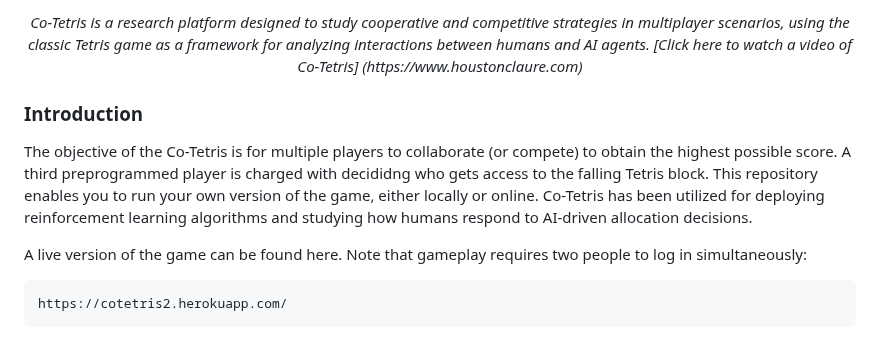
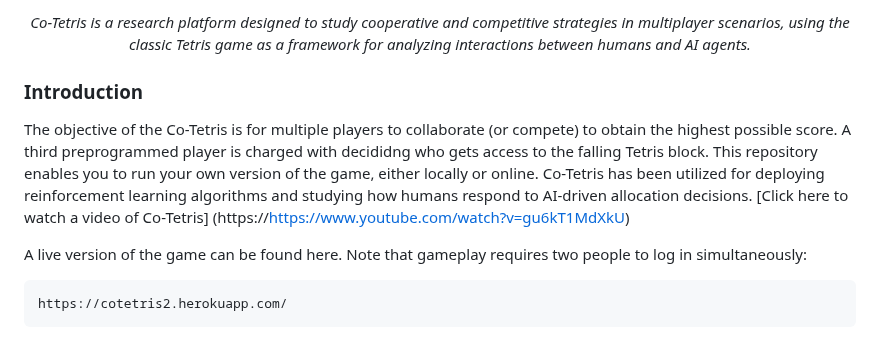
Before and after one commit to hbclaure/Co_Tetris, a Markdown page: README.md, the part around one of its changes. Drawn GitHub-style.

Commit message:
Update README.md
Minor Fixes

````diff
--- a/README.md
+++ b/README.md
@@ -5,15 +8,14 @@
 
 
 
-
-<p align="center"><i>Co-Tetris is a research platform designed to study cooperative and competitive strategies in multiplayer scenarios, using the classic Tetris game as a framework for analyzing interactions between humans and AI agents. [Click here to watch a video of Co-Tetris] (https://www.houstonclaure.com) </i> </p>
+<p align="center"><i>Co-Tetris is a research platform designed to study cooperative and competitive strategies in multiplayer scenarios, using the classic Tetris game as a framework for analyzing interactions between humans and AI agents. </i> </p>
 
 
 
 
 ### Introduction
 
-The objective of the Co-Tetris is for multiple players to collaborate (or compete) to obtain the highest possible score. A third preprogrammed player is charged with decididng who gets access to the falling Tetris block. This repository enables you to run your own version of the game, either locally or online. Co-Tetris has been utilized for deploying reinforcement learning algorithms and studying how humans respond to AI-driven allocation decisions.
+The objective of the Co-Tetris is for multiple players to collaborate (or compete) to obtain the highest possible score. A third preprogrammed player is charged with decididng who gets access to the falling Tetris block. This repository enables you to run your own version of the game, either locally or online. Co-Tetris has been utilized for deploying reinforcement learning algorithms and studying how humans respond to AI-driven allocation decisions.  [Click here to watch a video of Co-Tetris] (https://https://www.youtube.com/watch?v=gu6kT1MdXkU)
 
 A live version of the game can be found here. Note that gameplay requires two people to log in simultaneously:
 ```
````
Also changed, not shown: other parts of README.md (+4 -1 lines).
